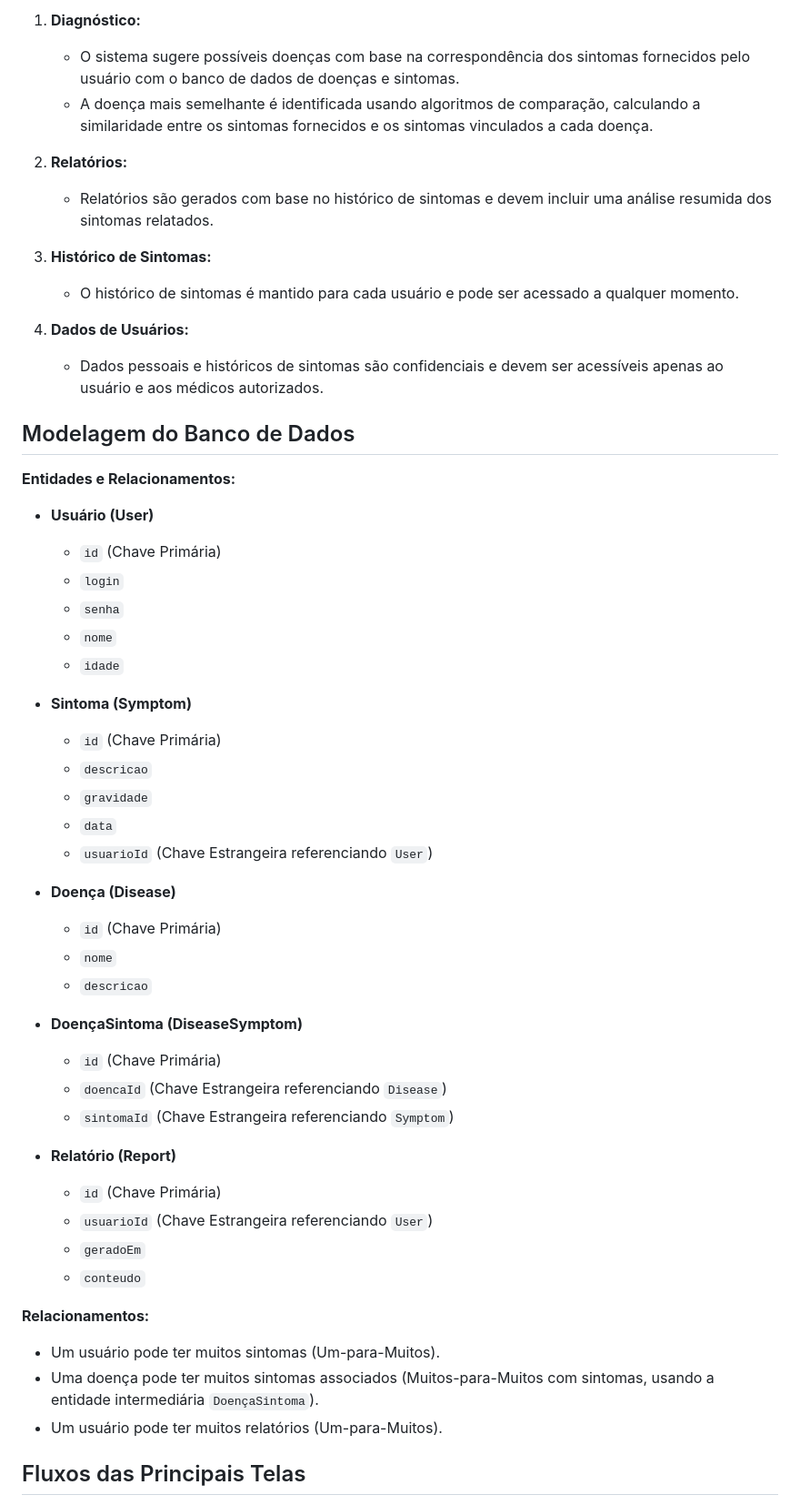
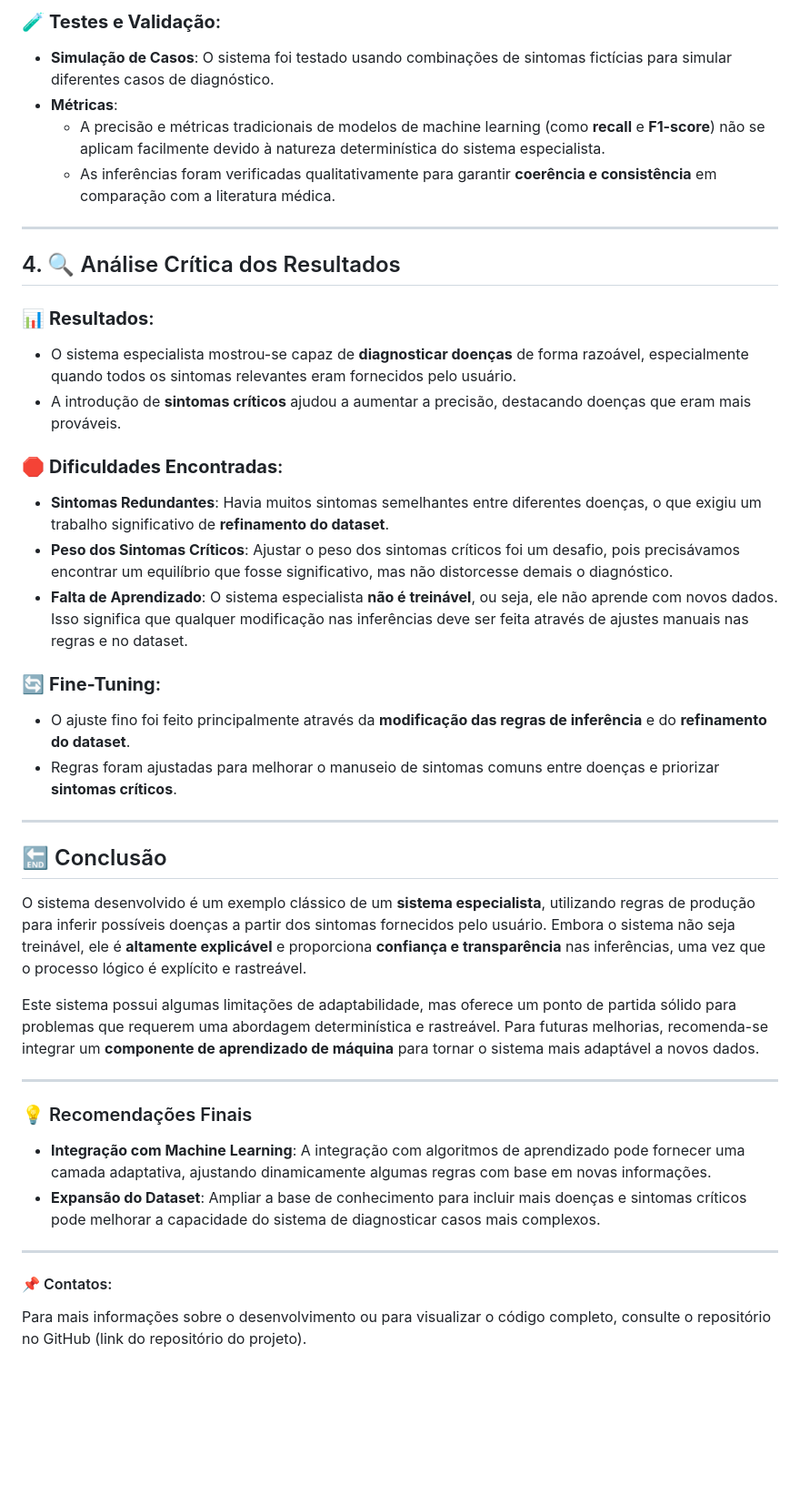
Before and after one commit to lazarolorenzi/Projeto-de-Diagnostico-por-IA, a Markdown page: README.md, the part around the change printed below. Shown: that part at 91% size. GitHub-like rendering; blank space fills up the shorter version.

```diff
--- a/README.md
+++ b/README.md
@@ -55,56 +50,43 @@ O **SintomaTech** é uma aplicação web desenvolvida para registrar sintomas, s
 
-1. **Diagnóstico:**
-   - O sistema sugere possíveis doenças com base na correspondência dos sintomas fornecidos pelo usuário com o banco de dados de doenças e sintomas.
-   - A doença mais semelhante é identificada usando algoritmos de comparação, calculando a similaridade entre os sintomas fornecidos e os sintomas vinculados a cada doença.
+### 🧪 **Testes e Validação**:
+- **Simulação de Casos**: O sistema foi testado usando combinações de sintomas fictícias para simular diferentes casos de diagnóstico.
+- **Métricas**:
+  - A precisão e métricas tradicionais de modelos de machine learning (como **recall** e **F1-score**) não se aplicam facilmente devido à natureza determinística do sistema especialista.
+  - As inferências foram verificadas qualitativamente para garantir **coerência e consistência** em comparação com a literatura médica.
 
-2. **Relatórios:**
-   - Relatórios são gerados com base no histórico de sintomas e devem incluir uma análise resumida dos sintomas relatados.
+---
 
-3. **Histórico de Sintomas:**
-   - O histórico de sintomas é mantido para cada usuário e pode ser acessado a qualquer momento.
+## 4. 🔍 Análise Crítica dos Resultados
 
-4. **Dados de Usuários:**
-   - Dados pessoais e históricos de sintomas são confidenciais e devem ser acessíveis apenas ao usuário e aos médicos autorizados.
+### 📊 **Resultados**:
+- O sistema especialista mostrou-se capaz de **diagnosticar doenças** de forma razoável, especialmente quando todos os sintomas relevantes eram fornecidos pelo usuário.
+- A introdução de **sintomas críticos** ajudou a aumentar a precisão, destacando doenças que eram mais prováveis.
 
-## Modelagem do Banco de Dados
+### 🛑 **Dificuldades Encontradas**:
+- **Sintomas Redundantes**: Havia muitos sintomas semelhantes entre diferentes doenças, o que exigiu um trabalho significativo de **refinamento do dataset**.
+- **Peso dos Sintomas Críticos**: Ajustar o peso dos sintomas críticos foi um desafio, pois precisávamos encontrar um equilíbrio que fosse significativo, mas não distorcesse demais o diagnóstico.
+- **Falta de Aprendizado**: O sistema especialista **não é treinável**, ou seja, ele não aprende com novos dados. Isso significa que qualquer modificação nas inferências deve ser feita através de ajustes manuais nas regras e no dataset.
 
-**Entidades e Relacionamentos:**
+### 🔄 **Fine-Tuning**:
+- O ajuste fino foi feito principalmente através da **modificação das regras de inferência** e do **refinamento do dataset**.
+- Regras foram ajustadas para melhorar o manuseio de sintomas comuns entre doenças e priorizar **sintomas críticos**.
 
-- **Usuário (User)**
-  - `id` (Chave Primária)
-  - `login`
-  - `senha`
-  - `nome`
-  - `idade`
+---
 
-- **Sintoma (Symptom)**
-  - `id` (Chave Primária)
-  - `descricao`
-  - `gravidade`
-  - `data`
-  - `usuarioId` (Chave Estrangeira referenciando `User`)
+## 🔚 Conclusão
 
-- **Doença (Disease)**
-  - `id` (Chave Primária)
-  - `nome`
-  - `descricao`
+O sistema desenvolvido é um exemplo clássico de um **sistema especialista**, utilizando regras de produção para inferir possíveis doenças a partir dos sintomas fornecidos pelo usuário. Embora o sistema não seja treinável, ele é **altamente explicável** e proporciona **confiança e transparência** nas inferências, uma vez que o processo lógico é explícito e rastreável.
 
-- **DoençaSintoma (DiseaseSymptom)**
-  - `id` (Chave Primária)
-  - `doencaId` (Chave Estrangeira referenciando `Disease`)
-  - `sintomaId` (Chave Estrangeira referenciando `Symptom`)
+Este sistema possui algumas limitações de adaptabilidade, mas oferece um ponto de partida sólido para problemas que requerem uma abordagem determinística e rastreável. Para futuras melhorias, recomenda-se integrar um **componente de aprendizado de máquina** para tornar o sistema mais adaptável a novos dados.
 
-- **Relatório (Report)**
-  - `id` (Chave Primária)
-  - `usuarioId` (Chave Estrangeira referenciando `User`)
-  - `geradoEm`
-  - `conteudo`
+---
 
-**Relacionamentos:**
+### 💡 Recomendações Finais
+- **Integração com Machine Learning**: A integração com algoritmos de aprendizado pode fornecer uma camada adaptativa, ajustando dinamicamente algumas regras com base em novas informações.
+- **Expansão do Dataset**: Ampliar a base de conhecimento para incluir mais doenças e sintomas críticos pode melhorar a capacidade do sistema de diagnosticar casos mais complexos.
 
-- Um usuário pode ter muitos sintomas (Um-para-Muitos).
-- Uma doença pode ter muitos sintomas associados (Muitos-para-Muitos com sintomas, usando a entidade intermediária `DoençaSintoma`).
-- Um usuário pode ter muitos relatórios (Um-para-Muitos).
+---
 
-## Fluxos das Principais Telas
+#### 📌 Contatos:
+Para mais informações sobre o desenvolvimento ou para visualizar o código completo, consulte o repositório no GitHub (link do repositório do projeto).
 
```
Also changed, not shown: other parts of README.md (+33 -61 lines).
